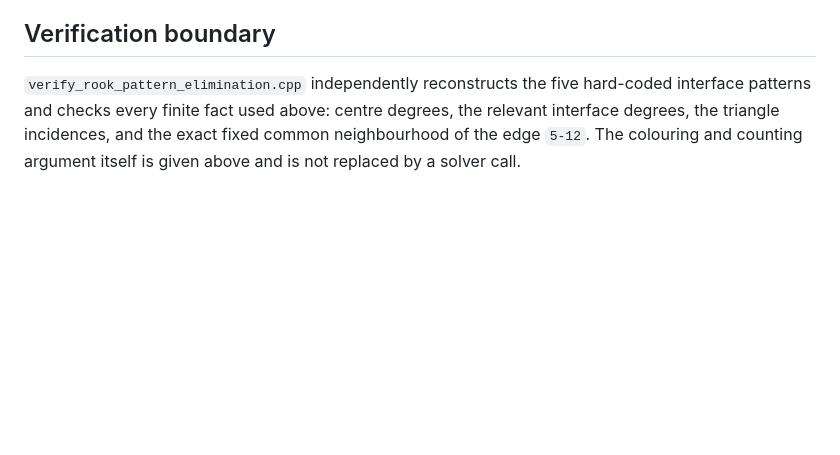
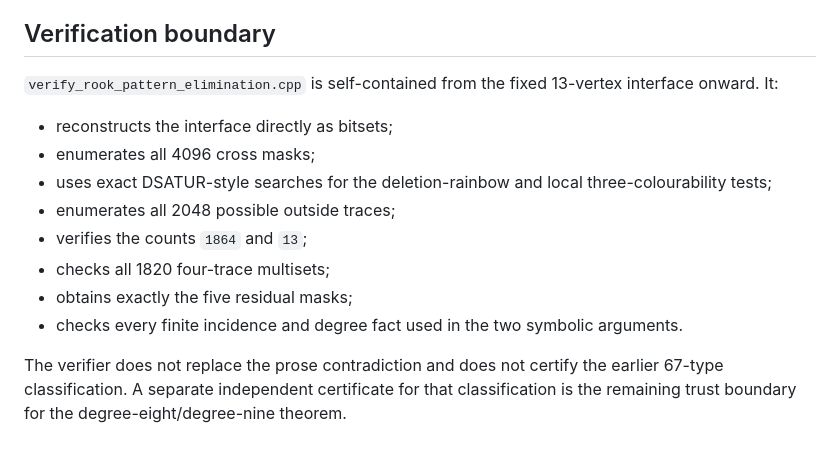
Before and after one commit to KAVentures/stable-set-flow-gadgets, a Markdown page: experiments/tihany/ROOK_INTERFACE_ELIMINATION.md, the part around one of its changes. GitHub-like rendering; blank space fills up the shorter version.

```diff
--- a/experiments/tihany/ROOK_INTERFACE_ELIMINATION.md
+++ b/experiments/tihany/ROOK_INTERFACE_ELIMINATION.md
@@ -85,8 +162,19 @@ order 17.
 
 ## Verification boundary
 
-`verify_rook_pattern_elimination.cpp` independently reconstructs the five hard-coded
-interface patterns and checks every finite fact used above: centre degrees, the relevant
-interface degrees, the triangle incidences, and the exact fixed common neighbourhood
-of the edge `5-12`.  The colouring and counting argument itself is given above and is
-not replaced by a solver call.
+`verify_rook_pattern_elimination.cpp` is self-contained from the fixed 13-vertex
+interface onward. It:
+
+- reconstructs the interface directly as bitsets;
+- enumerates all 4096 cross masks;
+- uses exact DSATUR-style searches for the deletion-rainbow and local
+  three-colourability tests;
+- enumerates all 2048 possible outside traces;
+- verifies the counts `1864` and `13`;
+- checks all 1820 four-trace multisets;
+- obtains exactly the five residual masks;
+- checks every finite incidence and degree fact used in the two symbolic arguments.
+
+The verifier does not replace the prose contradiction and does not certify the earlier
+67-type classification. A separate independent certificate for that classification is
+the remaining trust boundary for the degree-eight/degree-nine theorem.
```
Also changed, not shown: other parts of experiments/tihany/ROOK_INTERFACE_ELIMINATION.md (+119 -42 lines).
